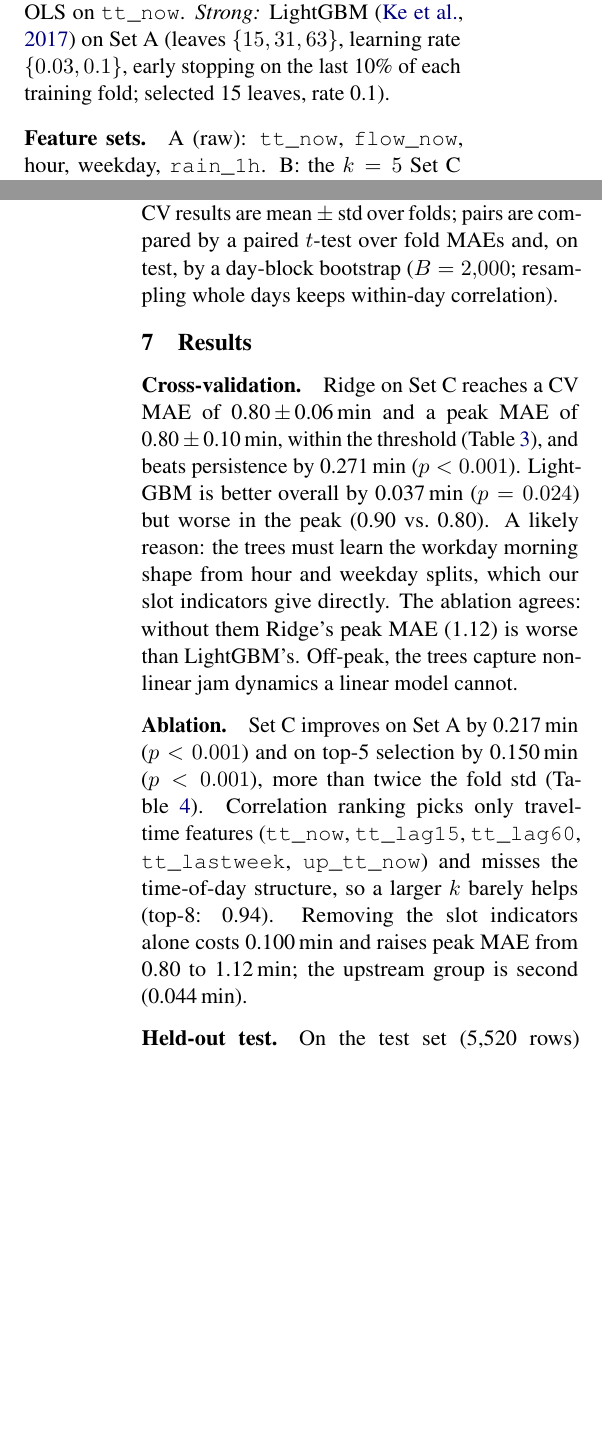
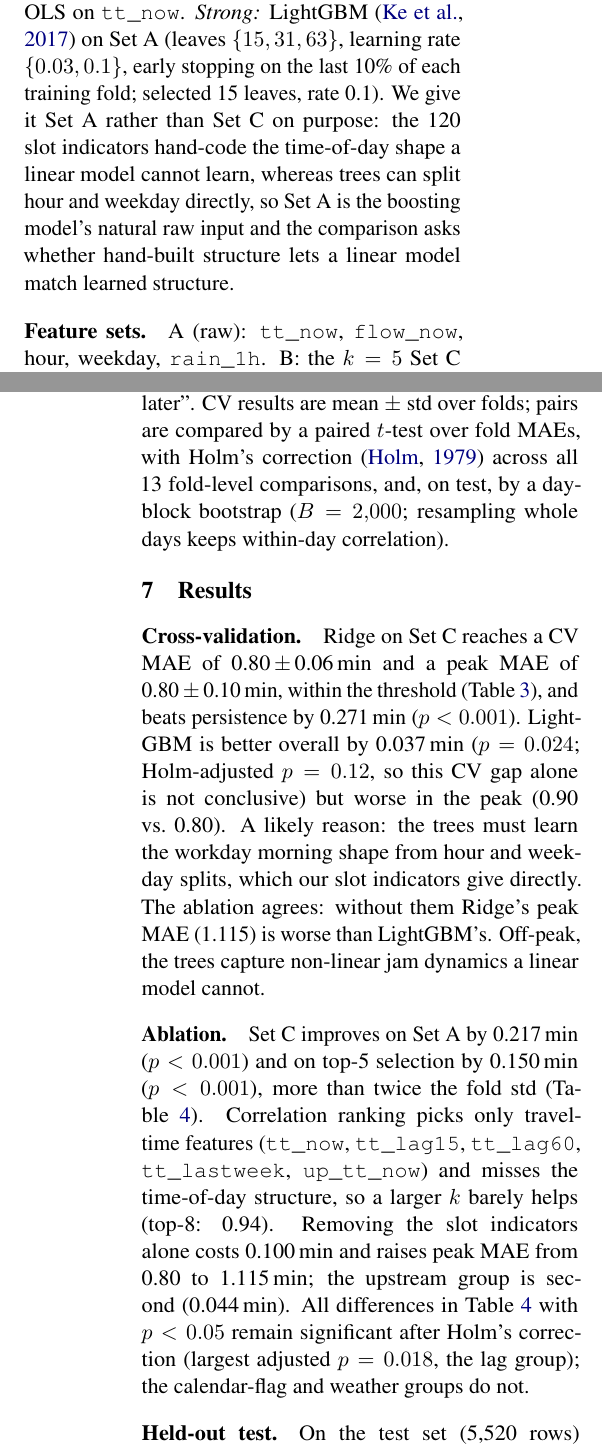
Before and after one commit to 26Fall-DataMining-G11/HW1-Linear-Regression, a LaTeX paper (paper/main.tex, which reads paper/sections/06_setup.tex, paper/sections/07_results.tex): two parts of the columns of pages 3 and 4 of 7, joined at a grey line, cut so that both start at the same text, the shorter picture padded with empty space. Compiled offline with pdfLaTeX.

Commit message:
Paper: address judge feedback (CV peak column, LightGBM Set A rationale, Holm correction)
- tab_main: add CV peak MAE column from existing CV results (no test re-run)
- Setup: justify LightGBM on Set A; state Holm correction over the 13 fold-level tests
- Results: Holm-adjusted p for LightGBM vs Ridge C (0.12); ablation survives Holm
- Fix 1.12 -> 1.115 to match Table 4; add Holm (1979) reference

Co-Authored-By: Claude Opus 5.5 <noreply@anthropic.com>
Claude-Session: https://claude.ai/code/session_01E8AbGUEhTQuwavxi7D23Kh

```diff
--- a/paper/sections/06_setup.tex
+++ b/paper/sections/06_setup.tex
@@ -10,7 +10,10 @@ reused by every method; all tuning happens inside them; final models are refit o
 the roadside sign shows); historical profile (mean $y$ by workday flag and slot, what a commuter
 knows by habit). \emph{Simple:} OLS on \feat{tt\_now}. \emph{Strong:} LightGBM \citep{ke2017} on
 Set~A (leaves $\{15,31,63\}$, learning rate $\{0.03,0.1\}$, early stopping on the last 10\% of each
-training fold; selected \res{sel.lgbmLeaves} leaves, rate \res{sel.lgbmLr}).
+training fold; selected \res{sel.lgbmLeaves} leaves, rate \res{sel.lgbmLr}). We give it Set~A rather than Set~C on purpose: the 120 slot indicators
+hand-code the time-of-day shape a linear model cannot learn, whereas trees can split hour and
+weekday directly, so Set~A is the boosting model's natural raw input and the comparison asks
+whether hand-built structure lets a linear model match learned structure.
 
 \paragraph{Feature sets.} A (raw): \feat{tt\_now}, \feat{flow\_now}, hour, weekday,
 \feat{rain\_1h}. B: the $k=\res{sel.topk}$ Set~C features with the largest $|r|$, selected inside
@@ -23,5 +26,6 @@ $T\in[\res{cfg.peakStart},\res{cfg.peakEnd})$, where the commuter decides. The f
 decision-useful if peak MAE $\leq\res{cfg.threshold}$\,min: the workday median rises by about
 3\,min from free flow to the peak (Figure~\ref{fig:profile}), and an error above half that swing
 cannot tell ``leave now'' from ``leave later''. CV results are mean $\pm$ std over folds; pairs are
-compared by a paired $t$-test over fold MAEs and, on test, by a day-block bootstrap
+compared by a paired $t$-test over fold MAEs, with Holm's correction \citep{holm1979} across
+all 13 fold-level comparisons, and, on test, by a day-block bootstrap
 ($B=\res{cfg.bootstrapB}$; resampling whole days keeps within-day correlation).
--- a/paper/sections/07_results.tex
+++ b/paper/sections/07_results.tex
@@ -14,9 +14,9 @@ $\Delta$MAE: set minus C; $p$: paired $t$-test over folds.}\label{tab:ablation}
 \res{cv.ridgeC.peak}\,$\pm$\,\res{cv.ridgeC.peakStd}\,min, within the threshold
 (Table~\ref{tab:main}), and beats persistence by \res{ttest.persistence.absdiff}\,min
 (\pv{ttest.persistence.p}). LightGBM is better overall by \res{ttest.lgbm.absdiff}\,min
-(\pv{ttest.lgbm.p}) but worse in the peak (\res{cv.lgbm.peak} vs.\ \res{cv.ridgeC.peak}). A
+(\pv{ttest.lgbm.p}; Holm-adjusted $p=0.12$, so this CV gap alone is not conclusive) but worse in the peak (\res{cv.lgbm.peak} vs.\ \res{cv.ridgeC.peak}). A
 likely reason: the trees must learn the workday morning shape from hour and weekday splits, which
-our slot indicators give directly. The ablation agrees: without them Ridge's peak MAE (1.12) is
+our slot indicators give directly. The ablation agrees: without them Ridge's peak MAE (1.115) is
 worse than LightGBM's. Off-peak, the trees capture non-linear jam dynamics a linear model cannot.
 
 \paragraph{Ablation.} Set~C improves on Set~A by \res{ttest.A.absdiff}\,min (\pv{ttest.A.p})
@@ -24,8 +24,10 @@ and on top-\res{sel.topk} selection by \res{ttest.B.absdiff}\,min (\pv{ttest.B.p
 twice the fold std (Table~\ref{tab:ablation}). Correlation ranking picks only travel-time features
 (\res{sel.topkStable}) and misses the time-of-day structure, so a larger $k$ barely helps (top-8:
 \res{cv.ridgeBk8.mae}). Removing the slot indicators alone costs
-\res{ttest.minus.slot.absdiff}\,min and raises peak MAE from \res{cv.ridgeC.peak} to 1.12\,min;
-the upstream group is second (\res{ttest.minus.upstream.absdiff}\,min).
+\res{ttest.minus.slot.absdiff}\,min and raises peak MAE from \res{cv.ridgeC.peak} to 1.115\,min;
+the upstream group is second (\res{ttest.minus.upstream.absdiff}\,min). All differences in
+Table~\ref{tab:ablation} with $p<0.05$ remain significant after Holm's correction (largest
+adjusted $p=0.018$, the lag group); the calendar-flag and weather groups do not.
 
 \paragraph{Held-out test.} On the test set (\res{test.n} rows) Ridge~C obtains MAE
 \res{test.ridgeC.mae}, $R^2$ \res{test.ridgeC.r2} and a peak MAE of \res{test.ridgeC.peak}\,min (95\%
```
Also changed, not shown: paper/references.bib (+10 -0 lines), paper/tables/tab_main.tex (+13 -11 lines).
